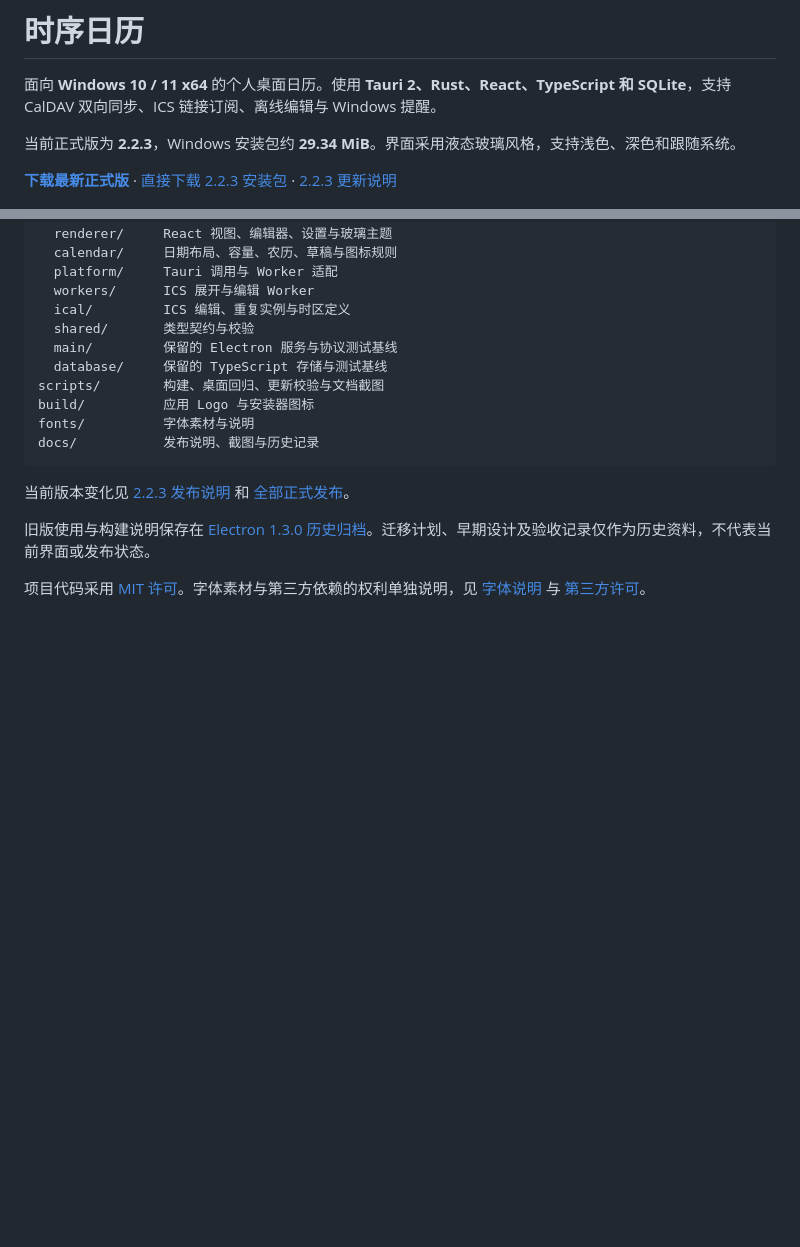
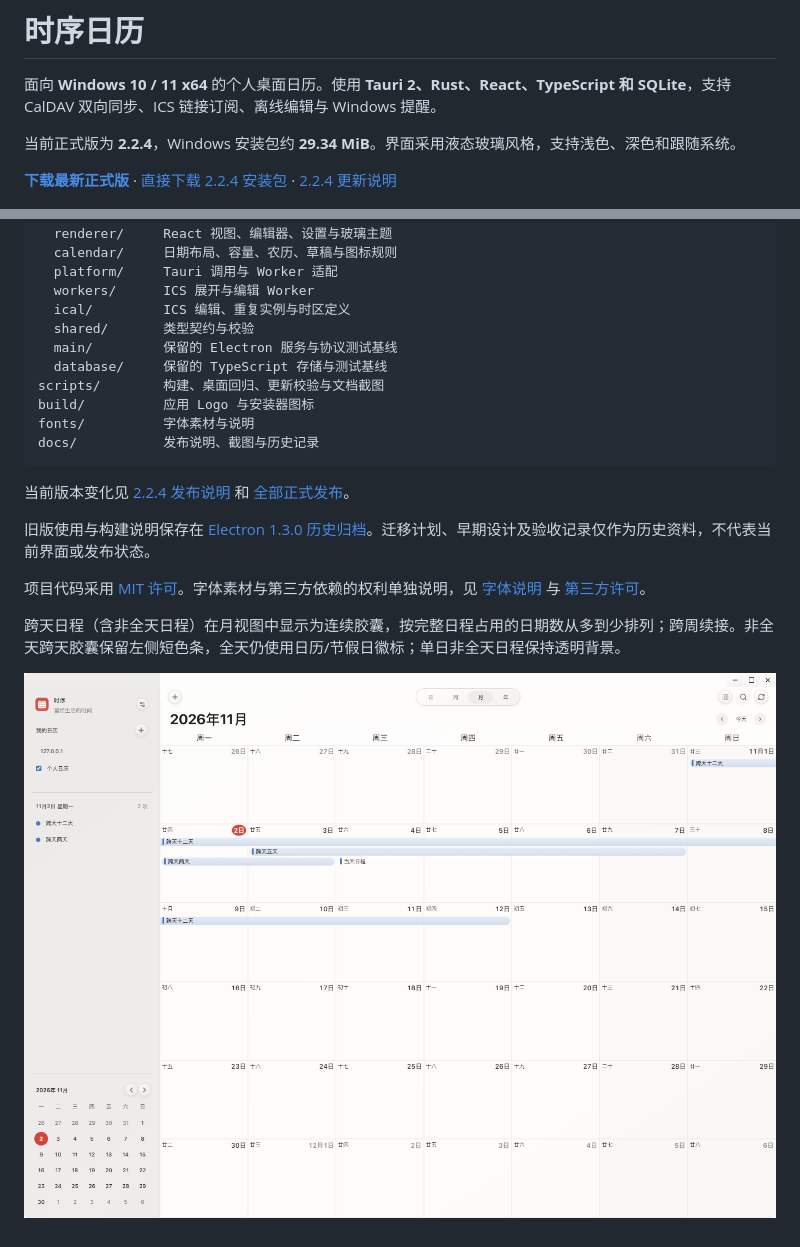
Before and after one commit to xiaomohaa/shixu-calendar, a Markdown page: README.md, 2 parts joined by grey strips. GitHub-like rendering; pictures changed too: docs/screenshots/timed-spans-2.2.4.png (added); blank space fills up the shorter version.

Commit message:
Release 2.2.4 with continuous timed multi-day capsules and longest-first ordering

````diff
--- a/README.md
+++ b/README.md
@@ -4,9 +4,9 @@
 
 面向 **Windows 10 / 11 x64** 的个人桌面日历。使用 **Tauri 2、Rust、React、TypeScript 和 SQLite**，支持 CalDAV 双向同步、ICS 链接订阅、离线编辑与 Windows 提醒。
 
-当前正式版为 **2.2.3**，Windows 安装包约 **29.34 MiB**。界面采用液态玻璃风格，支持浅色、深色和跟随系统。
+当前正式版为 **2.2.4**，Windows 安装包约 **29.34 MiB**。界面采用液态玻璃风格，支持浅色、深色和跟随系统。
 
-**[下载最新正式版](https://github.com/xiaomohaa/shixu-calendar/releases/latest)** · [直接下载 2.2.3 安装包](https://github.com/xiaomohaa/shixu-calendar/releases/download/v2.2.3/Shixu-Setup-2.2.3-x64.exe) · [2.2.3 更新说明](docs/RELEASE_NOTES_2.2.3.md)
+**[下载最新正式版](https://github.com/xiaomohaa/shixu-calendar/releases/latest)** · [直接下载 2.2.4 安装包](https://github.com/xiaomohaa/shixu-calendar/releases/download/v2.2.4/Shixu-Setup-2.2.4-x64.exe) · [2.2.4 更新说明](docs/RELEASE_NOTES_2.2.4.md)
 
 ![当前月视图：农历日期、全天胶囊、跨天日程与侧栏](docs/screenshots/month-2.1.png)
 
@@ -276,8 +276,12 @@ fonts/          字体素材与说明
 docs/           发布说明、截图与历史记录
 ```
 
-当前版本变化见 [2.2.3 发布说明](docs/RELEASE_NOTES_2.2.3.md) 和 [全部正式发布](https://github.com/xiaomohaa/shixu-calendar/releases)。
+当前版本变化见 [2.2.4 发布说明](docs/RELEASE_NOTES_2.2.4.md) 和 [全部正式发布](https://github.com/xiaomohaa/shixu-calendar/releases)。
 
 旧版使用与构建说明保存在 [Electron 1.3.0 历史归档](docs/archive/README_ELECTRON_1.3.0.md)。迁移计划、早期设计及验收记录仅作为历史资料，不代表当前界面或发布状态。
 
 项目代码采用 [MIT 许可](LICENSE)。字体素材与第三方依赖的权利单独说明，见 [字体说明](fonts/NOTICE.md) 与 [第三方许可](THIRD_PARTY_NOTICES.md)。
+
+跨天日程（含非全天日程）在月视图中显示为连续胶囊，按完整日程占用的日期数从多到少排列；跨周续接。非全天跨天胶囊保留左侧短色条，全天仍使用日历/节假日徽标；单日非全天日程保持透明背景。
+
+![非全天跨天胶囊与最长优先排列](docs/screenshots/timed-spans-2.2.4.png)
````
Also changed, not shown: DESIGN.md (+2 -0 lines), docs/RELEASE_NOTES_2.2.4.md (added, +8 -0 lines), docs/screenshots/timed-spans-dark-2.2.4.png (added), 9 other files.
